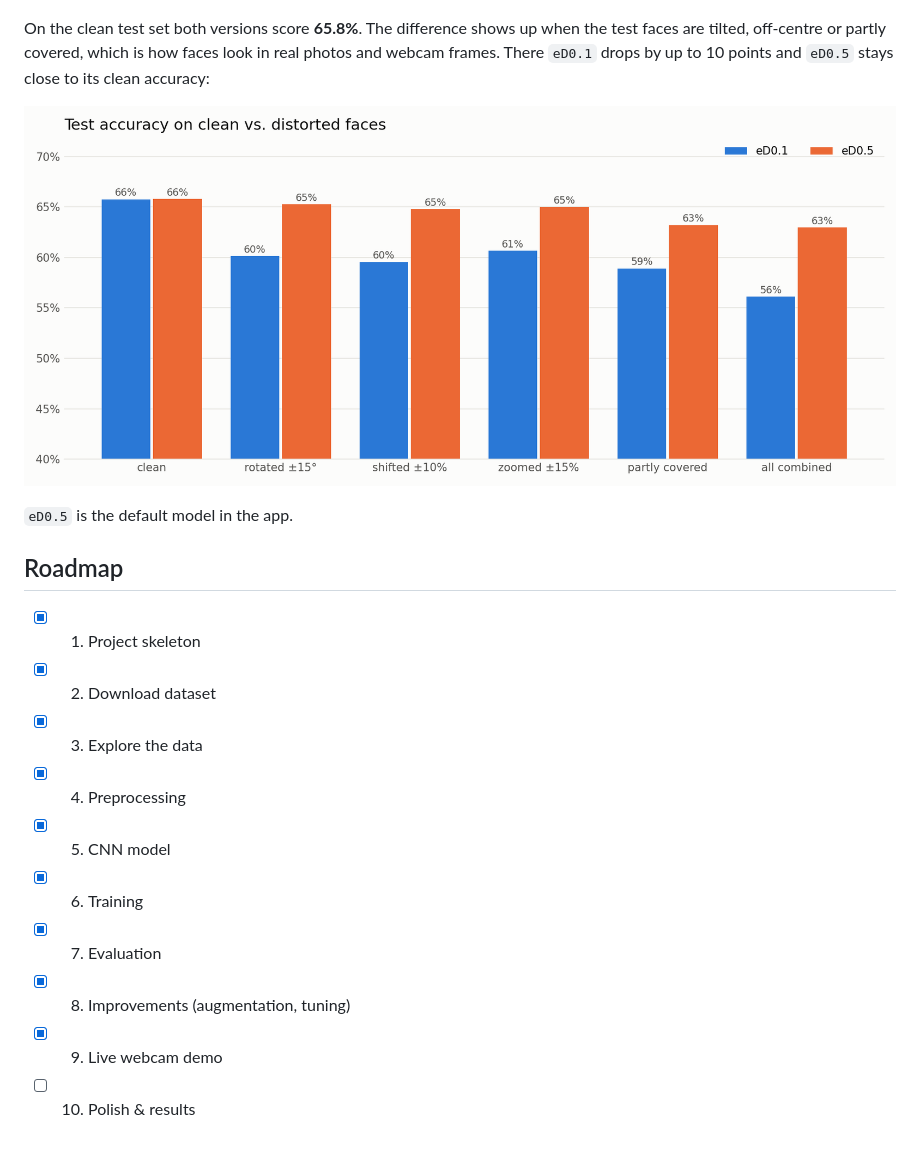
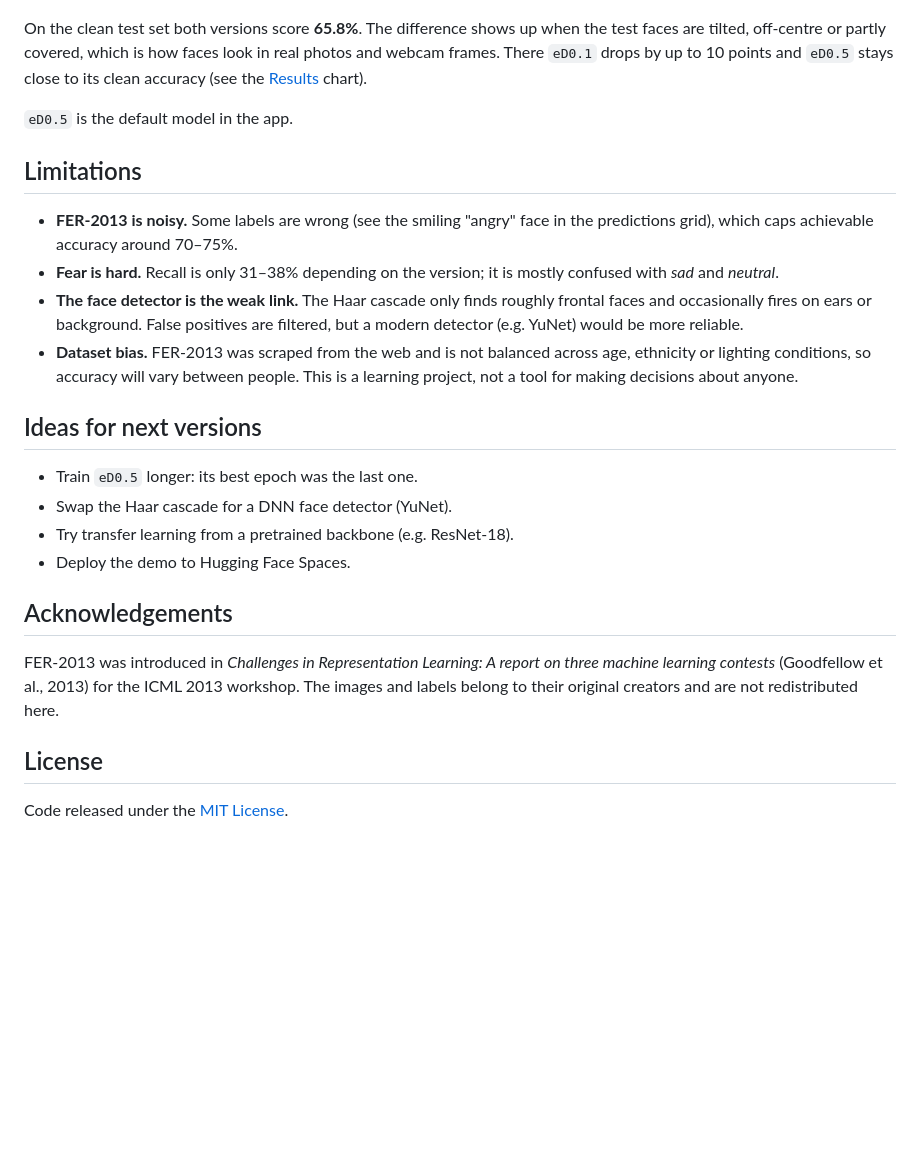
Before and after one commit to tegemenozyurek/emotionDetecter, a Markdown page: README.md, the part around the change printed below. GitHub-like rendering; blank space fills up the shorter version.

```diff
--- a/README.md
+++ b/README.md
@@ -154,21 +195,28 @@ Overfitting is gone. Train and validation accuracy now move together, and the be
 
 ![eD0.5 training curves](assets/eD0.5/training_curves.png)
 
-On the clean test set both versions score **65.8%**. The difference shows up when the test faces are tilted, off-centre or partly covered, which is how faces look in real photos and webcam frames. There `eD0.1` drops by up to 10 points and `eD0.5` stays close to its clean accuracy:
-
-![Robustness](assets/robustness.png)
+On the clean test set both versions score **65.8%**. The difference shows up when the test faces are tilted, off-centre or partly covered, which is how faces look in real photos and webcam frames. There `eD0.1` drops by up to 10 points and `eD0.5` stays close to its clean accuracy (see the [Results](#results) chart).
 
 `eD0.5` is the default model in the app.
 
-## Roadmap
+## Limitations
 
-- [x] 1. Project skeleton
-- [x] 2. Download dataset
-- [x] 3. Explore the data
-- [x] 4. Preprocessing
-- [x] 5. CNN model
-- [x] 6. Training
-- [x] 7. Evaluation
-- [x] 8. Improvements (augmentation, tuning)
-- [x] 9. Live webcam demo
-- [ ] 10. Polish & results
+- **FER-2013 is noisy.** Some labels are wrong (see the smiling "angry" face in the predictions grid), which caps achievable accuracy around 70–75%.
+- **Fear is hard.** Recall is only 31–38% depending on the version; it is mostly confused with *sad* and *neutral*.
+- **The face detector is the weak link.** The Haar cascade only finds roughly frontal faces and occasionally fires on ears or background. False positives are filtered, but a modern detector (e.g. YuNet) would be more reliable.
+- **Dataset bias.** FER-2013 was scraped from the web and is not balanced across age, ethnicity or lighting conditions, so accuracy will vary between people. This is a learning project, not a tool for making decisions about anyone.
+
+## Ideas for next versions
+
+- Train `eD0.5` longer: its best epoch was the last one.
+- Swap the Haar cascade for a DNN face detector (YuNet).
+- Try transfer learning from a pretrained backbone (e.g. ResNet-18).
+- Deploy the demo to Hugging Face Spaces.
+
+## Acknowledgements
+
+FER-2013 was introduced in *Challenges in Representation Learning: A report on three machine learning contests* (Goodfellow et al., 2013) for the ICML 2013 workshop. The images and labels belong to their original creators and are not redistributed here.
+
+## License
+
+Code released under the [MIT License](LICENSE).
```
Also changed, not shown: other parts of README.md (+77 -36 lines), assets/showcase.png (added), 2 other files.
